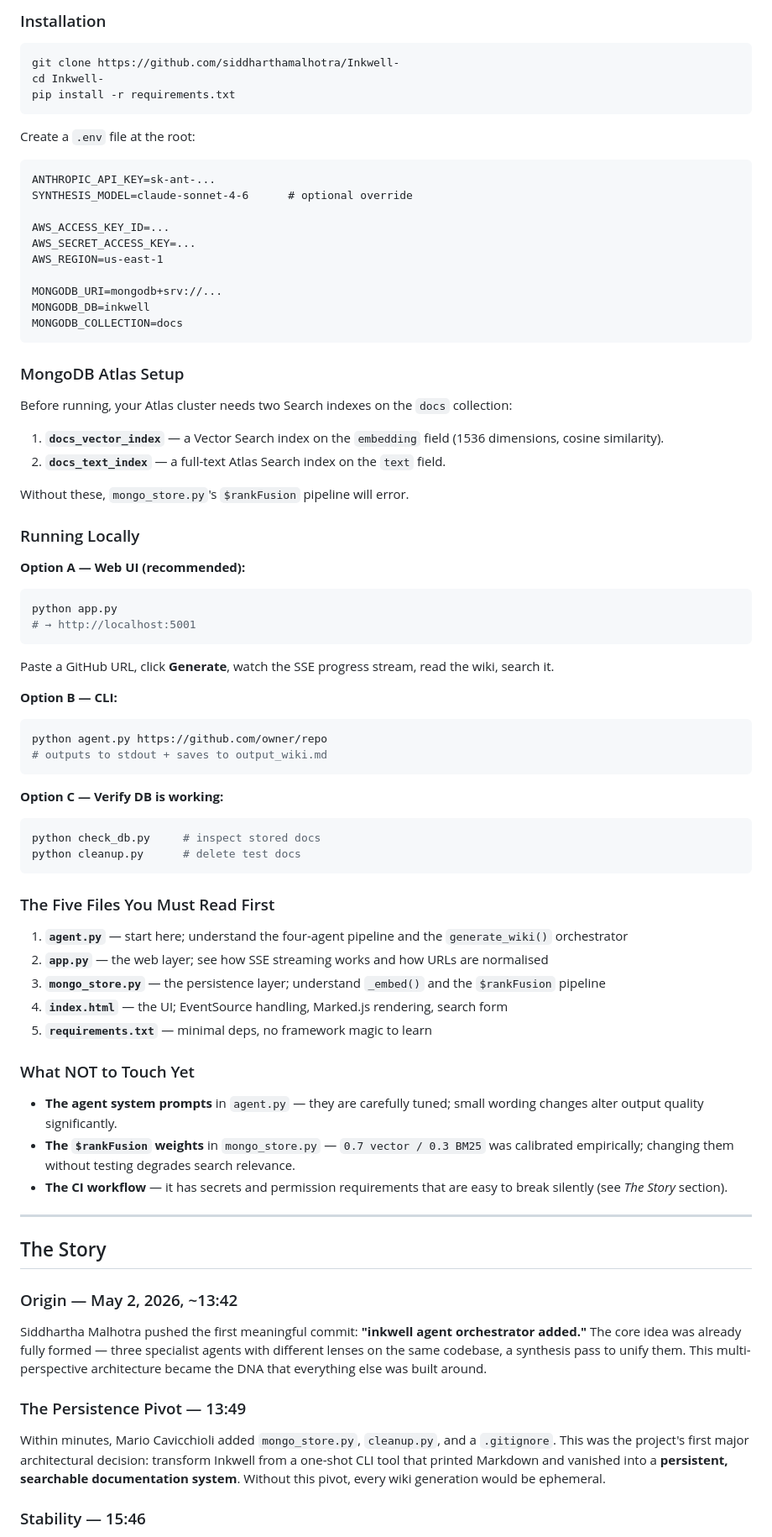
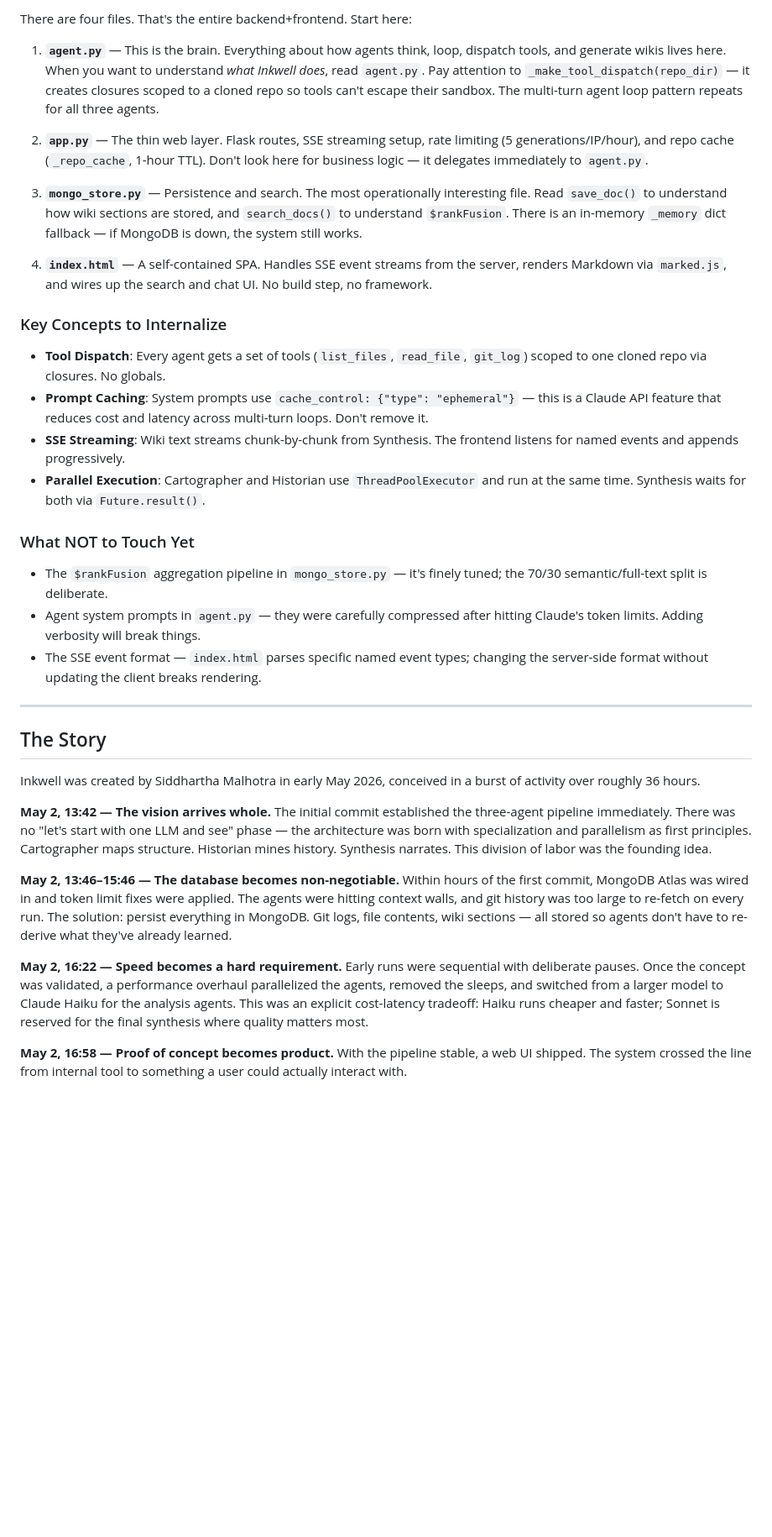
Before and after one commit to siddharthamalhotra/Inkwell-, a Markdown page: output_wiki.md, the part around one of its changes. Shown at 84% size. Drawn GitHub-style; blank space fills up the shorter version.

Commit message:
docs: regenerate wiki after merge [skip ci]

````diff
--- a/output_wiki.md
+++ b/output_wiki.md
@@ -87,82 +54,38 @@ POST /generate?url=<github_url>
 
-### Installation
+There are four files. That's the entire backend+frontend. Start here:
 
-```bash
-git clone https://github.com/siddharthamalhotra/Inkwell-
-cd Inkwell-
-pip install -r requirements.txt
-```
+1. **`agent.py`** — This is the brain. Everything about how agents think, loop, dispatch tools, and generate wikis lives here. When you want to understand *what Inkwell does*, read `agent.py`. Pay attention to `_make_tool_dispatch(repo_dir)` — it creates closures scoped to a cloned repo so tools can't escape their sandbox. The multi-turn agent loop pattern repeats for all three agents.
 
-Create a `.env` file at the root:
+2. **`app.py`** — The thin web layer. Flask routes, SSE streaming setup, rate limiting (5 generations/IP/hour), and repo cache (`_repo_cache`, 1-hour TTL). Don't look here for business logic — it delegates immediately to `agent.py`.
 
-```dotenv
-ANTHROPIC_API_KEY=sk-ant-...
-SYNTHESIS_MODEL=claude-sonnet-4-6      # optional override
+3. **`mongo_store.py`** — Persistence and search. The most operationally interesting file. Read `save_doc()` to understand how wiki sections are stored, and `search_docs()` to understand `$rankFusion`. There is an in-memory `_memory` dict fallback — if MongoDB is down, the system still works.
 
-AWS_ACCESS_KEY_ID=...
-AWS_SECRET_ACCESS_KEY=...
-AWS_REGION=us-east-1
+4. **`index.html`** — A self-contained SPA. Handles SSE event streams from the server, renders Markdown via `marked.js`, and wires up the search and chat UI. No build step, no framework.
 
-MONGODB_URI=mongodb+srv://...
-MONGODB_DB=inkwell
-MONGODB_COLLECTION=docs
-```
+### Key Concepts to Internalize
 
-### MongoDB Atlas Setup
-
-Before running, your Atlas cluster needs two Search indexes on the `docs` collection:
-
-1. **`docs_vector_index`** — a Vector Search index on the `embedding` field (1536 dimensions, cosine similarity).
-2. **`docs_text_index`** — a full-text Atlas Search index on the `text` field.
-
-Without these, `mongo_store.py`'s `$rankFusion` pipeline will error.
-
-### Running Locally
-
-**Option A — Web UI (recommended):**
-```bash
-python app.py
-# → http://localhost:5001
-```
-Paste a GitHub URL, click **Generate**, watch the SSE progress stream, read the wiki, search it.
-
-**Option B — CLI:**
-```bash
-python agent.py https://github.com/owner/repo
-# outputs to stdout + saves to output_wiki.md
-```
-
-**Option C — Verify DB is working:**
-```bash
-python check_db.py     # inspect stored docs
-python cleanup.py      # delete test docs
-```
-
-### The Five Files You Must Read First
-
-1. **`agent.py`** — start here; understand the four-agent pipeline and the `generate_wiki()` orchestrator
-2. **`app.py`** — the web layer; see how SSE streaming works and how URLs are normalised
-3. **`mongo_store.py`** — the persistence layer; understand `_embed()` and the `$rankFusion` pipeline
-4. **`index.html`** — the UI; EventSource handling, Marked.js rendering, search form
-5. **`requirements.txt`** — minimal deps, no framework magic to learn
+- **Tool Dispatch**: Every agent gets a set of tools (`list_files`, `read_file`, `git_log`) scoped to one cloned repo via closures. No globals.
+- **Prompt Caching**: System prompts use `cache_control: {"type": "ephemeral"}` — this is a Claude API feature that reduces cost and latency across multi-turn loops. Don't remove it.
+- **SSE Streaming**: Wiki text streams chunk-by-chunk from Synthesis. The frontend listens for named events and appends progressively.
+- **Parallel Execution**: Cartographer and Historian use `ThreadPoolExecutor` and run at the same time. Synthesis waits for both via `Future.result()`.
 
 ### What NOT to Touch Yet
 
-- **The agent system prompts** in `agent.py` — they are carefully tuned; small wording changes alter output quality significantly.
-- **The `$rankFusion` weights** in `mongo_store.py` — `0.7 vector / 0.3 BM25` was calibrated empirically; changing them without testing degrades search relevance.
-- **The CI workflow** — it has secrets and permission requirements that are easy to break silently (see *The Story* section).
+- The `$rankFusion` aggregation pipeline in `mongo_store.py` — it's finely tuned; the 70/30 semantic/full-text split is deliberate.
+- Agent system prompts in `agent.py` — they were carefully compressed after hitting Claude's token limits. Adding verbosity will break things.
+- The SSE event format — `index.html` parses specific named event types; changing the server-side format without updating the client breaks rendering.
 
 ---
 
 ## The Story
 
-### Origin — May 2, 2026, ~13:42
+Inkwell was created by Siddhartha Malhotra in early May 2026, conceived in a burst of activity over roughly 36 hours.
 
-Siddhartha Malhotra pushed the first meaningful commit: **"inkwell agent orchestrator added."** The core idea was already fully formed — three specialist agents with different lenses on the same codebase, a synthesis pass to unify them. This multi-perspective architecture became the DNA that everything else was built around.
+**May 2, 13:42 — The vision arrives whole.** The initial commit established the three-agent pipeline immediately. There was no "let's start with one LLM and see" phase — the architecture was born with specialization and parallelism as first principles. Cartographer maps structure. Historian mines history. Synthesis narrates. This division of labor was the founding idea.
 
-### The Persistence Pivot — 13:49
+**May 2, 13:46–15:46 — The database becomes non-negotiable.** Within hours of the first commit, MongoDB Atlas was wired in and token limit fixes were applied. The agents were hitting context walls, and git history was too large to re-fetch on every run. The solution: persist everything in MongoDB. Git logs, file contents, wiki sections — all stored so agents don't have to re-derive what they've already learned.
 
-Within minutes, Mario Cavicchioli added `mongo_store.py`, `cleanup.py`, and a `.gitignore`. This was the project's first major architectural decision: transform Inkwell from a one-shot CLI tool that printed Markdown and vanished into a **persistent, searchable documentation system**. Without this pivot, every wiki generation would be ephemeral.
+**May 2, 16:22 — Speed becomes a hard requirement.** Early runs were sequential with deliberate pauses. Once the concept was validated, a performance overhaul parallelized the agents, removed the sleeps, and switched from a larger model to Claude Haiku for the analysis agents. This was an explicit cost-latency tradeoff: Haiku runs cheaper and faster; Sonnet is reserved for the final synthesis where quality matters most.
 
-### Stability — 15:46
+**May 2, 16:58 — Proof of concept becomes product.** With the pipeline stable, a web UI shipped. The system crossed the line from internal tool to something a user could actually interact with.
 
````
Also changed, not shown: other parts of output_wiki.md (+71 -206 lines).
